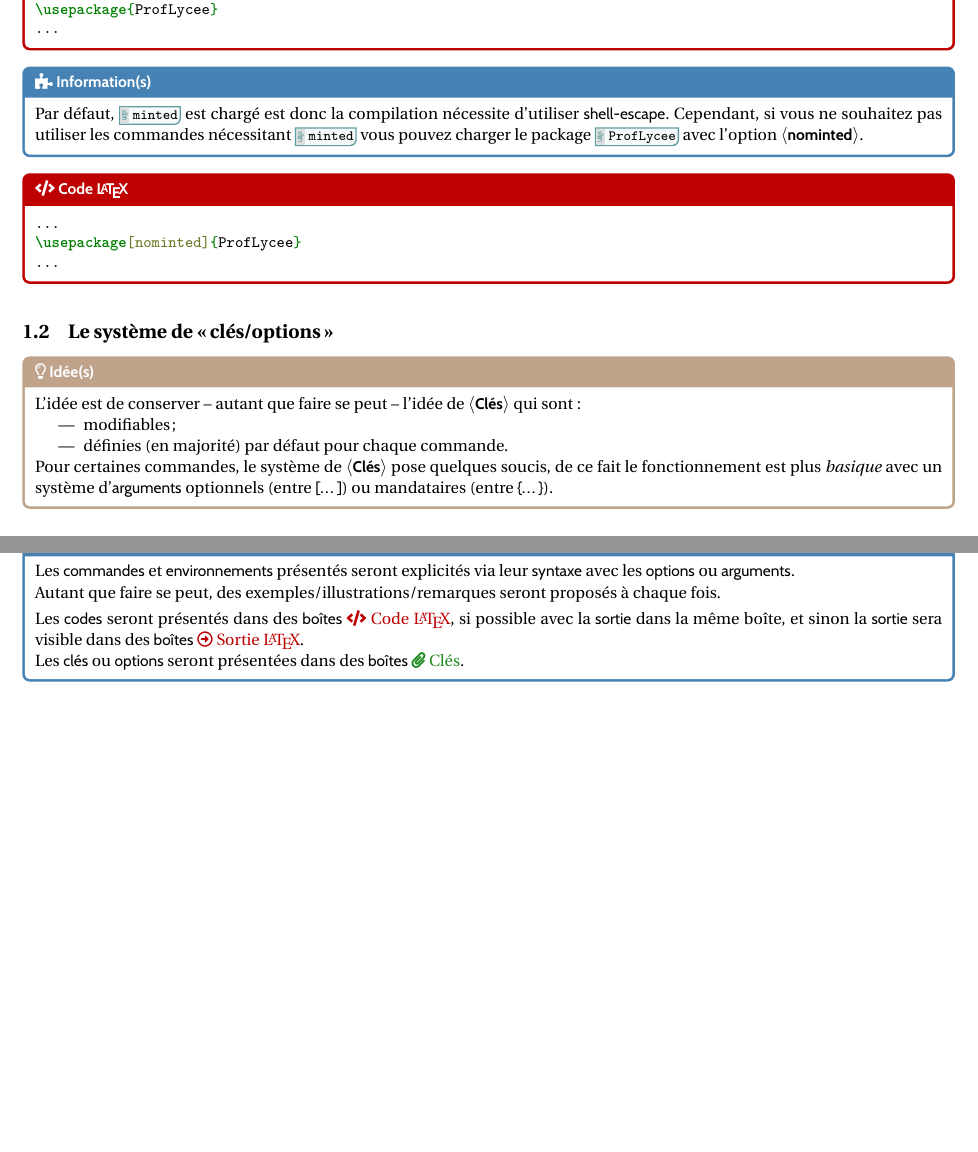
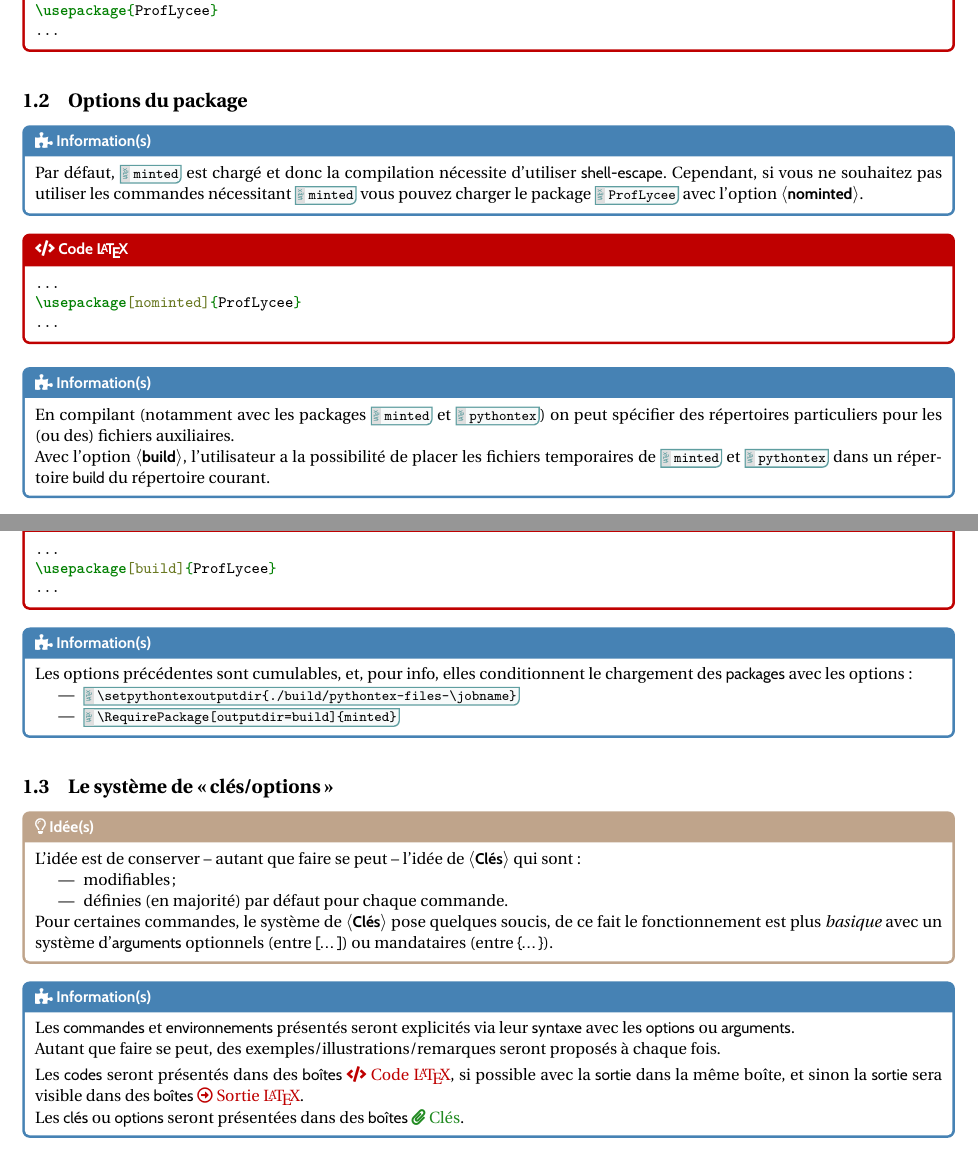
Before and after one commit to cpierquet/ProfLycee, a LaTeX document (doc/ProfLycee-doc.tex, which reads ProfLycee.sty): two parts of pages 3 and 4 of 20, joined at a grey line, cut so that both start at the same text, the shorter picture padded with empty space. The pictures show the PDF file doc/ProfLycee-doc.pdf that the author committed with the source.

Commit message:
Màj 1.0.7

```diff
--- a/ProfLycee.sty
+++ b/ProfLycee.sty
@@ -375,7 +379,11 @@
 \if@nominted
 	%on ne charge pas minted et la librairie tcbox
 \else
-	%on charge minted et la librairie tcbox
+	\if@build
+		%on charge minted avec le répertoire build
+		\RequirePackage[outputdir=build]{minted}
+	\fi
+	%on charge minted via la librairie tcbox
 	\tcbuselibrary{minted}
 \fi
 
--- a/doc/ProfLycee-doc.tex
+++ b/doc/ProfLycee-doc.tex
@@ -255,10 +253,10 @@ J'ai utilisé les \ctex{packages} du phénoménal C. Tellechea, je vous conseill
 ...
 \end{codetex}
 
-\smallskip
+\subsection{Options du package}
 
 \begin{codeinfo}
-Par défaut, \ctex{minted} est chargé est donc la compilation nécessite d'utiliser \textsf{shell-escape}. Cependant, si vous ne souhaitez pas utiliser les commandes nécessitant \ctex{minted} vous pouvez charger le package \ctex{ProfLycee} avec l'option \Cle{nominted}.
+Par défaut, \ctex{minted} est chargé et donc la compilation nécessite d'utiliser \textsf{shell-escape}. Cependant, si vous ne souhaitez pas utiliser les commandes nécessitant \ctex{minted} vous pouvez charger le package \ctex{ProfLycee} avec l'option \Cle{nominted}.
 \end{codeinfo}
 
 \smallskip
@@ -268,3 +266,13 @@ Par défaut, \ctex{minted} est chargé est donc la compilation nécessite d'util
 \usepackage[nominted]{ProfLycee}
 ...
 \end{codetex}
+
+\medskip
+
+\begin{codeinfo}
+En compilant (notamment avec les packages \ctex{minted} et \ctex{pythontex}) on peut spécifier des répertoires particuliers pour les (ou des) fichiers auxiliaires.
+
+Avec l'option \Cle{build}, l'utilisateur a la possibilité de placer les fichiers temporaires de \ctex{minted} et \ctex{pythontex} dans un répertoire \textsf{build} du répertoire courant.
+\end{codeinfo}
+
+\smallskip
@@ -271,3 +286,13 @@ Par défaut, \ctex{minted} est chargé est donc la compilation nécessite d'util
+\smallskip
+
+\begin{codeinfo}
+Les options précédentes sont cumulables, et, pour info, elles conditionnent le chargement des \textsf{packages} avec les options :
+
+\begin{itemize}
+	\item \ctex{\textbackslash setpythontexoutputdir\{./build/pythontex-files-\textbackslash jobname\}}
+	\item \ctex{\textbackslash RequirePackage[outputdir=build]\{minted\}}
+\end{itemize}
+\end{codeinfo}
 
 \subsection{Le système de \og clés/options \fg}
 
```
Also changed, not shown: doc/ProfLycee-doc.pdf, ProfLycee.sty (18 more changed lines), doc/ProfLycee-doc.tex (17 more changed lines).
